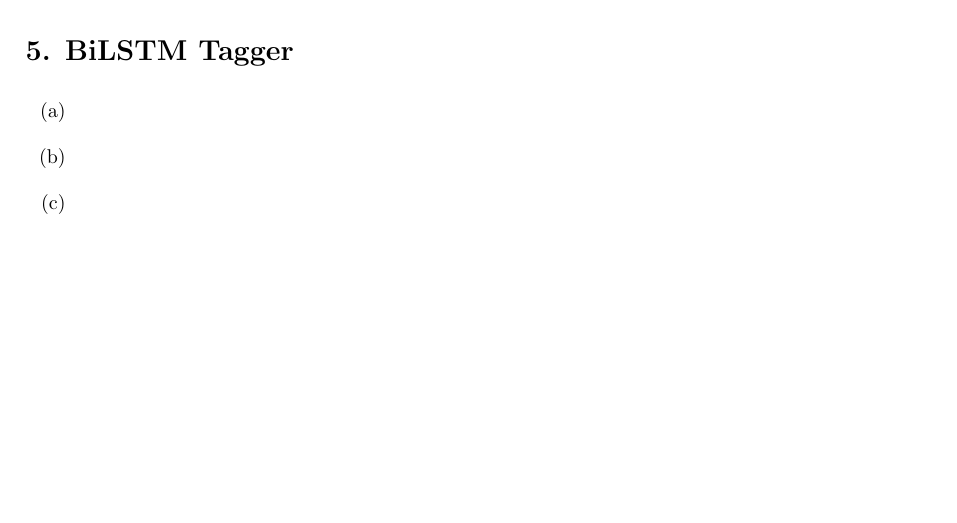
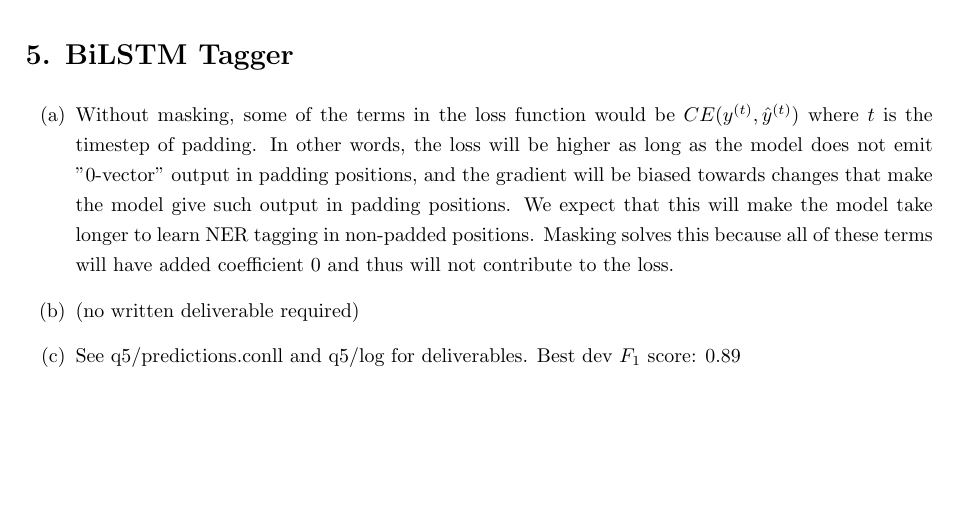
Before and after one commit to Pavelrst/NLP_HW3_321082026, a LaTeX document (341438711_321082026.tex): part of page 4 of 4, cut so that both start at the same text. Compiled offline with pdfLaTeX.

Commit message:
q5 answers

```diff
--- a/341438711_321082026.tex
+++ b/341438711_321082026.tex
@@ -202,9 +202,9 @@ Entity level P/R/F1: 0.87/0.83/0.85
 \section*{5. BiLSTM Tagger}
 
 \begin{itemize}
-    \item[(a)]
-    \item[(b)]
-    \item[(c)]
+    \item[(a)] Without masking, some of the terms in the loss function would be $CE(y^{(t)}, \hat{y}^{(t)})$ where $t$ is the timestep of padding. In other words, the loss will be higher as long as the model does not emit "0-vector" output in padding positions, and the gradient will be biased towards changes that make the model give such output in padding positions. We expect that this will make the model take longer to learn NER tagging in non-padded positions. Masking solves this because all of these terms will have added coefficient $0$ and thus will not contribute to the loss.
+    \item[(b)] (no written deliverable required)
+    \item[(c)] See q5/predictions.conll and q5/log for deliverables. Best dev $F_1$ score: 0.89
 \end{itemize}
 
 \end{document}
```
